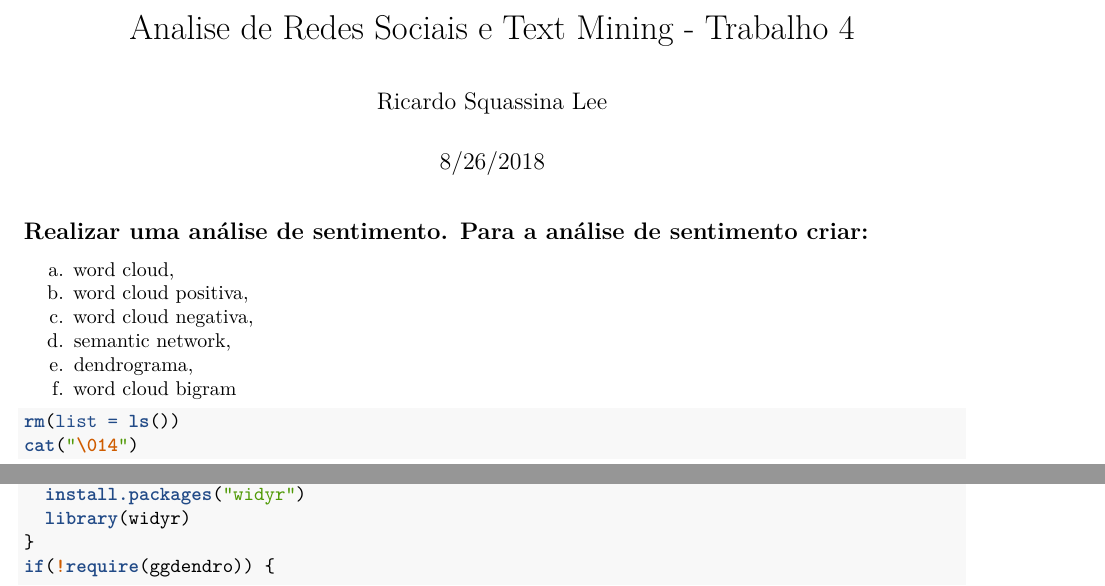
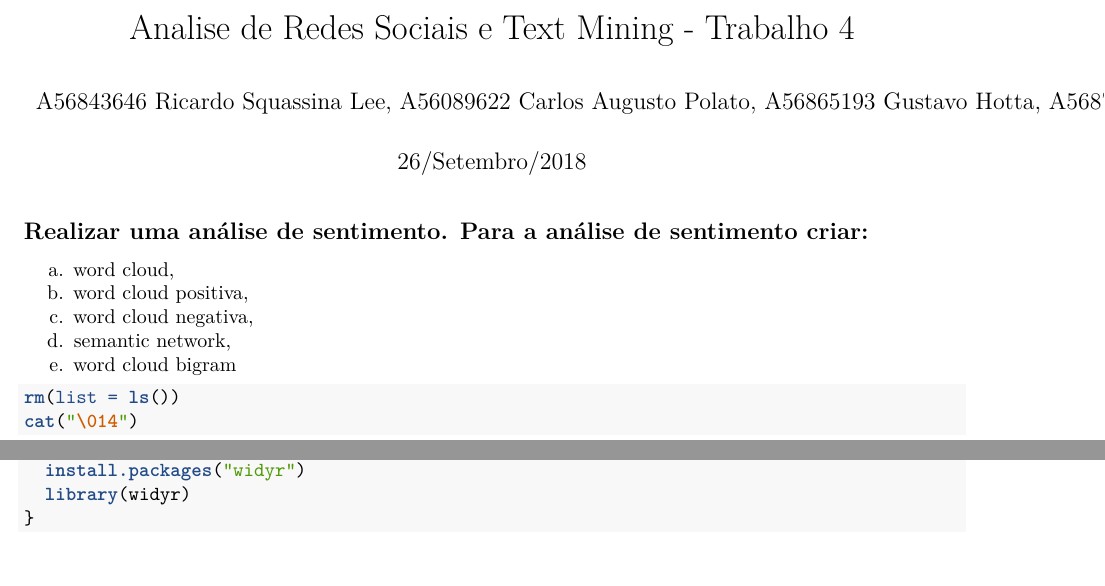
Before and after one commit to ricardoslee/Trabalhos, an R Markdown document (ARSTM/Tarefa4/Trabalho4-v3.Rmd): two parts of pages 1 and 2 of 24, joined at a grey line, cut so that both start at the same text. Rendered offline with R 4.5, knitr and Pandoc, then LaTeX, with nearby package versions; both versions are drawn in the output format of the newer one; some code elsewhere in the file could not run offline.

Commit message:
Trabalho entregue

````diff
--- a/ARSTM/Tarefa4/Trabalho4-v3.Rmd
+++ b/ARSTM/Tarefa4/Trabalho4-v3.Rmd
@@ -1,8 +1,11 @@
 ---
 title: "Analise de Redes Sociais e Text Mining - Trabalho 4"
-author: "Ricardo Squassina Lee"
-date: "8/26/2018"
-output: html_document
+date: "26/Setembro/2018"
+output:
+  word_document: default
+  pdf_document: default
+  html_document: default
+author: "A56843646 Ricardo Squassina Lee, A56089622 Carlos Augusto Polato, A56865193 Gustavo Hotta, A56871487 Rafael Furlan"
 ---
 
 ```{r setup, include=FALSE}
@@ -14,8 +17,7 @@ a.	word cloud,
 b.	word cloud positiva,
 c.	word cloud negativa,
 d.	semantic network,
-e.	dendrograma,
-f.	word cloud bigram
+e.	word cloud bigram
 
 
 ```{r Iniciando o ambiente, message=FALSE, warning=FALSE}
@@ -76,4 +78,3 @@ if(!require(widyr)) {
   install.packages("widyr")
   library(widyr)
 }
-if(!require(ggdendro)) {
````
Also changed, not shown: ARSTM/Tarefa4/Trabalho4-v3.tex (added), ARSTM/Tarefa4/Trabalho4-v3.Rmd (11 more changed lines), 1 other file.
